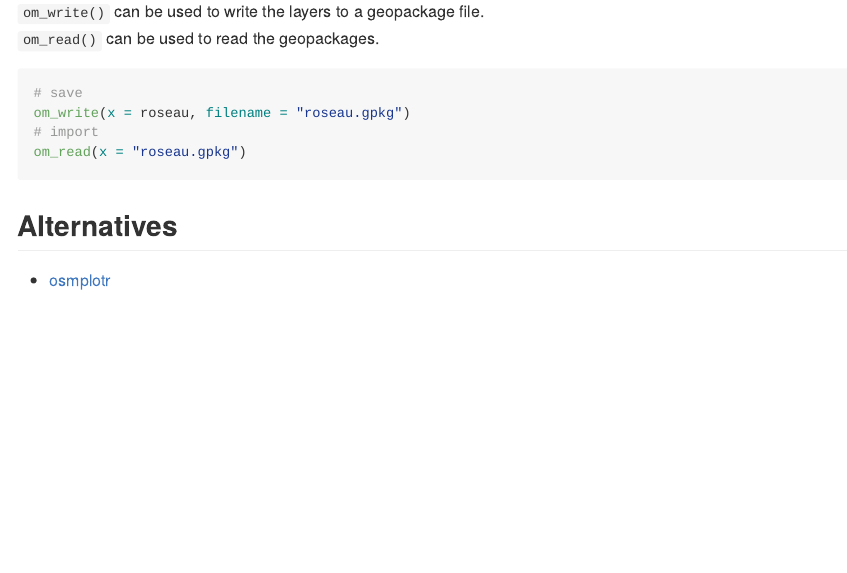
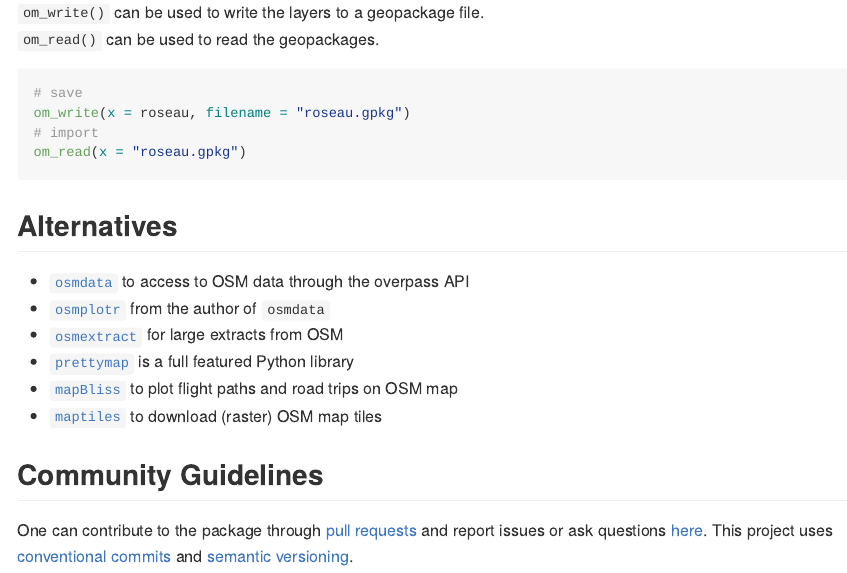
Before and after one commit to riatelab/maposm, an R Markdown document (README.Rmd): the page in a window 1100 px wide, from 1810 px down before the commit and from 1790 px down after it, so that both start at the same text. The pictures show the output file README.md that the author committed with the source, drawn offline in the style of GitHub; badge pictures from the web are left out.

Commit message:
docs: update README Alternatives sction and add community guidelines

```diff
--- a/README.Rmd
+++ b/README.Rmd
@@ -93,4 +93,19 @@ om_read(x = "roseau.gpkg")
 
 ## Alternatives
 
-- [osmplotr](https://docs.ropensci.org/osmplotr/)
+- [`osmdata`](https://github.com/ropensci/osmdata) to access to OSM data through the overpass API
+- [`osmplotr`](https://docs.ropensci.org/osmplotr/) from the author of `osmdata`
+- [`osmextract`](https://docs.ropensci.org/osmextract/) for large extracts from OSM
+- [`prettymap`](https://github.com/marceloprates/prettymaps) is a full featured Python library
+- [`mapBliss`](https://github.com/benyamindsmith/mapBliss) to plot flight paths and road trips on OSM map
+- [`maptiles`](https://github.com/riatelab/maptiles) to download (raster) OSM map tiles
+
+
+## Community Guidelines
+
+One can contribute to the package through [pull
+requests](https://github.com/riatelab/maposm/pulls) and report issues or
+ask questions [here](https://github.com/riatelab/maposm/issues).
+This project uses [conventional
+commits](https://www.conventionalcommits.org/en/v1.0.0-beta.3/) and
+[semantic versioning](https://semver.org/).
```
Also changed, not shown: README.md, 3 other files.
